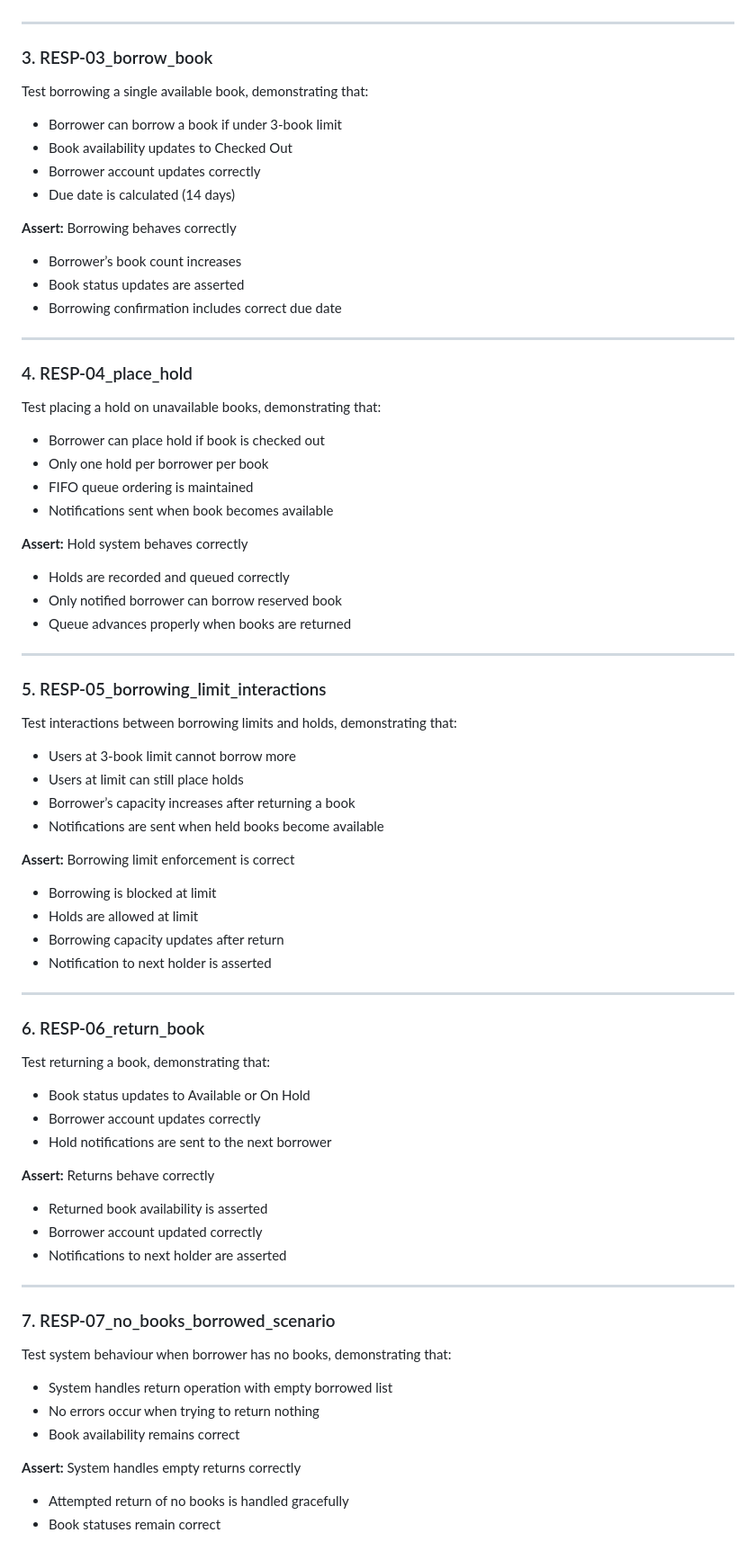
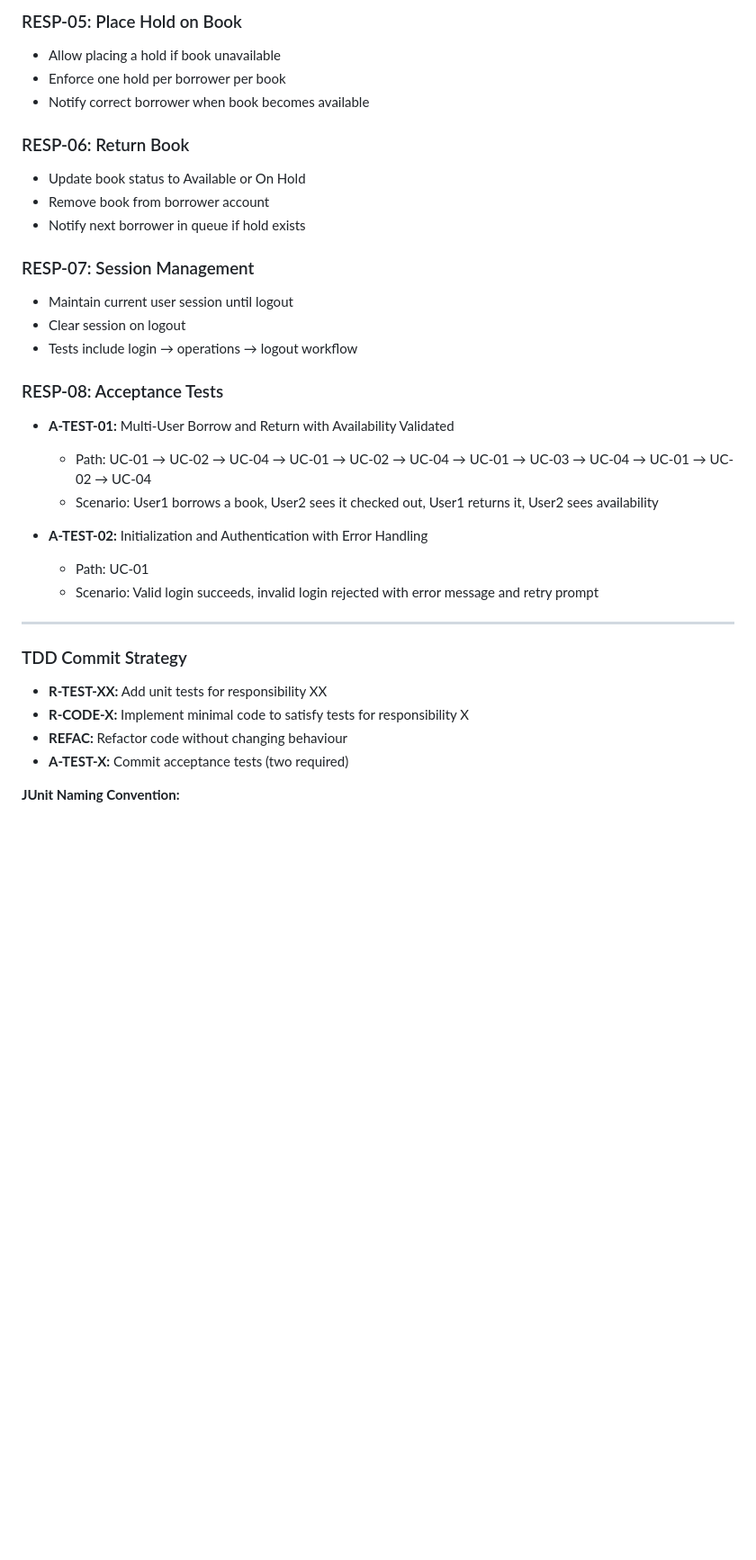
Before and after one commit to TheRyanStudio/Library-Management-System, a Markdown page: README.md, the part around the change printed below. Shown: that part at 90% size. Drawn GitHub-style; blank space fills up the shorter version.

```diff
--- a/README.md
+++ b/README.md
@@ -36,68 +58,33 @@ Test that users can log in correctly, demonstrating that:
+### RESP-05: Place Hold on Book
+- Allow placing a hold if book unavailable
+- Enforce one hold per borrower per book
+- Notify correct borrower when book becomes available
+
+### RESP-06: Return Book
+- Update book status to Available or On Hold
+- Remove book from borrower account
+- Notify next borrower in queue if hold exists
+
+### RESP-07: Session Management
+- Maintain current user session until logout
+- Clear session on logout
+- Tests include login → operations → logout workflow
+
+### RESP-08: Acceptance Tests
+- **A-TEST-01:** Multi-User Borrow and Return with Availability Validated
+  - Path: UC-01 → UC-02 → UC-04 → UC-01 → UC-02 → UC-04 → UC-01 → UC-03 → UC-04 → UC-01 → UC-02 → UC-04
+  - Scenario: User1 borrows a book, User2 sees it checked out, User1 returns it, User2 sees availability
+
+- **A-TEST-02:** Initialization and Authentication with Error Handling
+  - Path: UC-01
+  - Scenario: Valid login succeeds, invalid login rejected with error message and retry prompt
 
 ---
 
-### 3. RESP-03_borrow_book
-Test borrowing a single available book, demonstrating that:
-- Borrower can borrow a book if under 3-book limit
-- Book availability updates to Checked Out
-- Borrower account updates correctly
-- Due date is calculated (14 days)
+### TDD Commit Strategy
+- **R-TEST-XX:** Add unit tests for responsibility XX
+- **R-CODE-X:** Implement minimal code to satisfy tests for responsibility X
+- **REFAC:** Refactor code without changing behaviour
+- **A-TEST-X:** Commit acceptance tests (two required)
 
-**Assert:** Borrowing behaves correctly
-- Borrower’s book count increases
-- Book status updates are asserted
-- Borrowing confirmation includes correct due date
-
----
-
-### 4. RESP-04_place_hold
-Test placing a hold on unavailable books, demonstrating that:
-- Borrower can place hold if book is checked out
-- Only one hold per borrower per book
-- FIFO queue ordering is maintained
-- Notifications sent when book becomes available
-
-**Assert:** Hold system behaves correctly
-- Holds are recorded and queued correctly
-- Only notified borrower can borrow reserved book
-- Queue advances properly when books are returned
-
----
-
-### 5. RESP-05_borrowing_limit_interactions
-Test interactions between borrowing limits and holds, demonstrating that:
-- Users at 3-book limit cannot borrow more
-- Users at limit can still place holds
-- Borrower’s capacity increases after returning a book
-- Notifications are sent when held books become available
-
-**Assert:** Borrowing limit enforcement is correct
-- Borrowing is blocked at limit
-- Holds are allowed at limit
-- Borrowing capacity updates after return
-- Notification to next holder is asserted
-
----
-
-### 6. RESP-06_return_book
-Test returning a book, demonstrating that:
-- Book status updates to Available or On Hold
-- Borrower account updates correctly
-- Hold notifications are sent to the next borrower
-
-**Assert:** Returns behave correctly
-- Returned book availability is asserted
-- Borrower account updated correctly
-- Notifications to next holder are asserted
-
----
-
-### 7. RESP-07_no_books_borrowed_scenario
-Test system behaviour when borrower has no books, demonstrating that:
-- System handles return operation with empty borrowed list
-- No errors occur when trying to return nothing
-- Book availability remains correct
-
-**Assert:** System handles empty returns correctly
-- Attempted return of no books is handled gracefully
-- Book statuses remain correct
+**JUnit Naming Convention:**
```
Also changed, not shown: other parts of README.md (+47 -25 lines).
